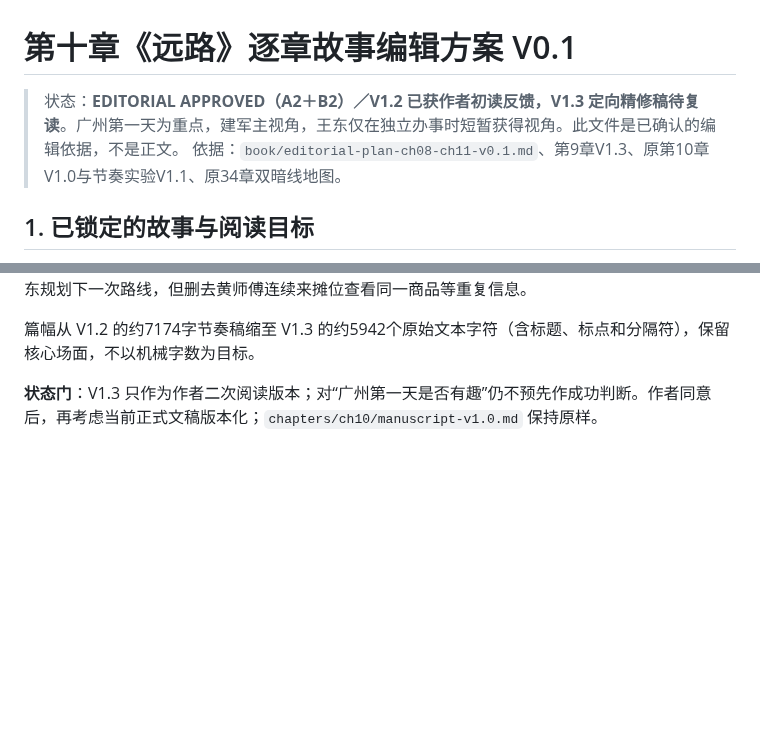
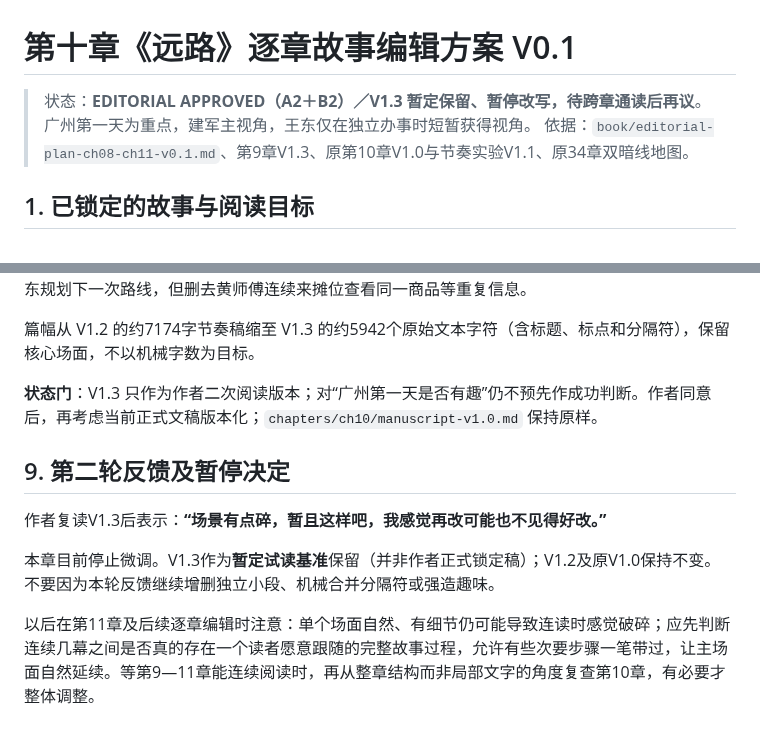
Before and after one commit to sunkai-hit/80-s, a Markdown page: chapters/ch10/editorial-plan-v0.1.md, 2 parts joined by grey strips. GitHub-like rendering; blank space fills up the shorter version.

Commit message:
Record ch10 V1.3 feedback: fragmented scenes; pause edits pending cross-chapter reading

```diff
--- a/chapters/ch10/editorial-plan-v0.1.md
+++ b/chapters/ch10/editorial-plan-v0.1.md
@@ -1,6 +1,6 @@
 # 第十章《远路》逐章故事编辑方案 V0.1
 
-> 状态：**EDITORIAL APPROVED（A2＋B2）／V1.2 已获作者初读反馈，V1.3 定向精修稿待复读**。广州第一天为重点，建军主视角，王东仅在独立办事时短暂获得视角。此文件是已确认的编辑依据，不是正文。
+> 状态：**EDITORIAL APPROVED（A2＋B2）／V1.3 暂定保留、暂停改写，待跨章通读后再议**。广州第一天为重点，建军主视角，王东仅在独立办事时短暂获得视角。
 > 依据：`book/editorial-plan-ch08-ch11-v0.1.md`、第9章V1.3、原第10章V1.0与节奏实验V1.1、原34章双暗线地图。
 
 ## 1. 已锁定的故事与阅读目标
@@ -80,3 +80,11 @@
 篇幅从 V1.2 的约7174字节奏稿缩至 V1.3 的约5942个原始文本字符（含标题、标点和分隔符），保留核心场面，不以机械字数为目标。
 
 **状态门**：V1.3 只作为作者二次阅读版本；对“广州第一天是否有趣”仍不预先作成功判断。作者同意后，再考虑当前正式文稿版本化；`chapters/ch10/manuscript-v1.0.md` 保持原样。
+
+## 9. 第二轮反馈及暂停决定
+
+作者复读V1.3后表示：**“场景有点碎，暂且这样吧，我感觉再改可能也不见得好改。”**
+
+本章目前停止微调。V1.3作为**暂定试读基准**保留（并非作者正式锁定稿）；V1.2及原V1.0保持不变。不要因为本轮反馈继续增删独立小段、机械合并分隔符或强造趣味。
+
+以后在第11章及后续逐章编辑时注意：单个场面自然、有细节仍可能导致连读时感觉破碎；应先判断连续几幕之间是否真的存在一个读者愿意跟随的完整故事过程，允许有些次要步骤一笔带过，让主场面自然延续。等第9—11章能连续阅读时，再从整章结构而非局部文字的角度复查第10章，有必要才整体调整。
```
